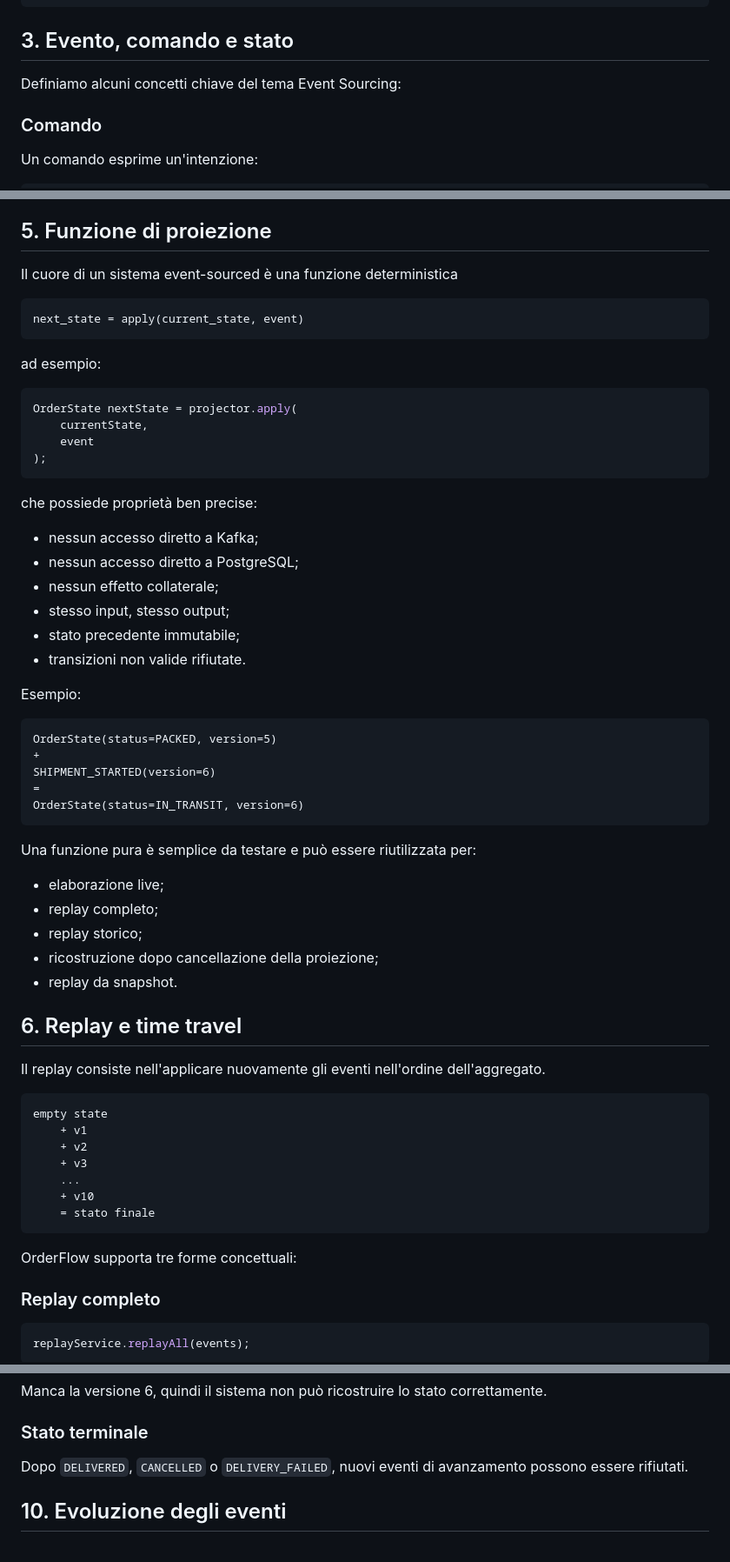
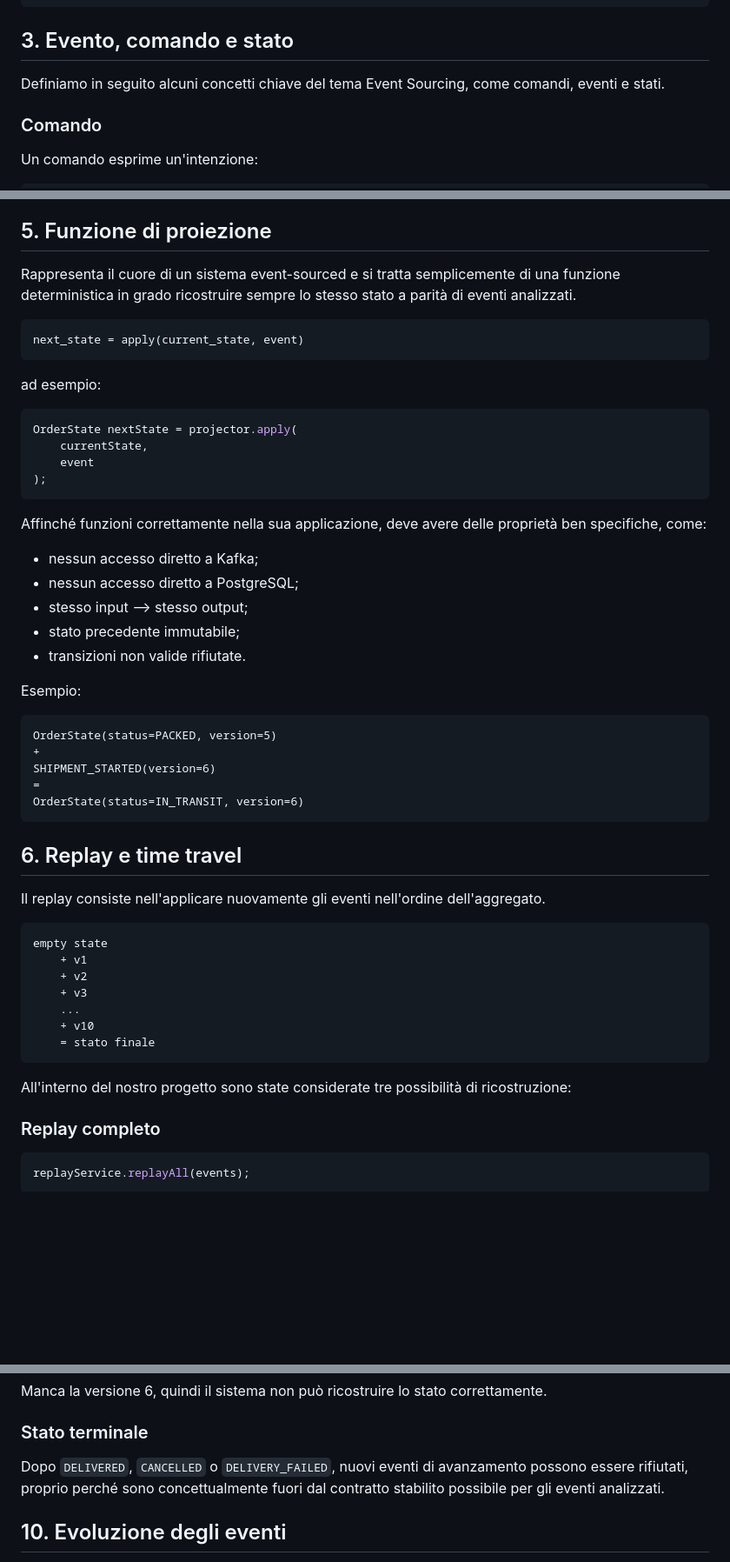
Before and after one commit to lfacchielli/orderflow-event-sourcing, a Markdown page: docs/02-event-sourcing-cqrs.md, 3 parts joined by grey strips. Shown at 87% size. GitHub-like rendering; blank space fills up the shorter version.

Commit message:
Update doc2

````diff
--- a/docs/02-event-sourcing-cqrs.md
+++ b/docs/02-event-sourcing-cqrs.md
@@ -68,7 +68,7 @@ state_v10 = fold(apply, empty_state, events_v1_v10)
 
 ## 3. Evento, comando e stato
 
-Definiamo alcuni concetti chiave del tema Event Sourcing:
+Definiamo in seguito alcuni concetti chiave del tema Event Sourcing, come comandi, eventi e stati.
 
 ### Comando
 
@@ -158,7 +158,7 @@ Il versionamento applicativo è importante anche quando il sistema di messaggist
 
 ## 5. Funzione di proiezione
 
-Il cuore di un sistema event-sourced è una funzione deterministica
+Rappresenta il cuore di un sistema event-sourced e si tratta semplicemente di una funzione deterministica in grado ricostruire sempre lo stesso stato a parità di eventi analizzati.
 
 ```text
 next_state = apply(current_state, event)
@@ -173,12 +173,11 @@ OrderState nextState = projector.apply(
 );
 ```
 
-che possiede proprietà ben precise:
+Affinché funzioni correttamente nella sua applicazione, deve avere delle proprietà ben specifiche, come:
 
 - nessun accesso diretto a Kafka;
 - nessun accesso diretto a PostgreSQL;
-- nessun effetto collaterale;
-- stesso input, stesso output;
+- stesso input --> stesso output;
 - stato precedente immutabile;
 - transizioni non valide rifiutate.
 
@@ -191,14 +190,6 @@ SHIPMENT_STARTED(version=6)
 =
 OrderState(status=IN_TRANSIT, version=6)
 ```
-
-Una funzione pura è semplice da testare e può essere riutilizzata per:
-
-- elaborazione live;
-- replay completo;
-- replay storico;
-- ricostruzione dopo cancellazione della proiezione;
-- replay da snapshot.
 
 ## 6. Replay e time travel
 
@@ -214,7 +205,7 @@ empty state
     = stato finale
 ```
 
-OrderFlow supporta tre forme concettuali:
+All'interno del nostro progetto sono state considerate tre possibilità di ricostruzione:
 
 ### Replay completo
 
@@ -343,7 +334,7 @@ Manca la versione 6, quindi il sistema non può ricostruire lo stato correttamen
 
 ### Stato terminale
 
-Dopo `DELIVERED`, `CANCELLED` o `DELIVERY_FAILED`, nuovi eventi di avanzamento possono essere rifiutati.
+Dopo `DELIVERED`, `CANCELLED` o `DELIVERY_FAILED`, nuovi eventi di avanzamento possono essere rifiutati, proprio perché sono concettualmente fuori dal contratto stabilito possibile per gli eventi analizzati.
 
 ## 10. Evoluzione degli eventi
 
````
Also changed, not shown: other parts of docs/02-event-sourcing-cqrs.md (+5 -5 lines).
